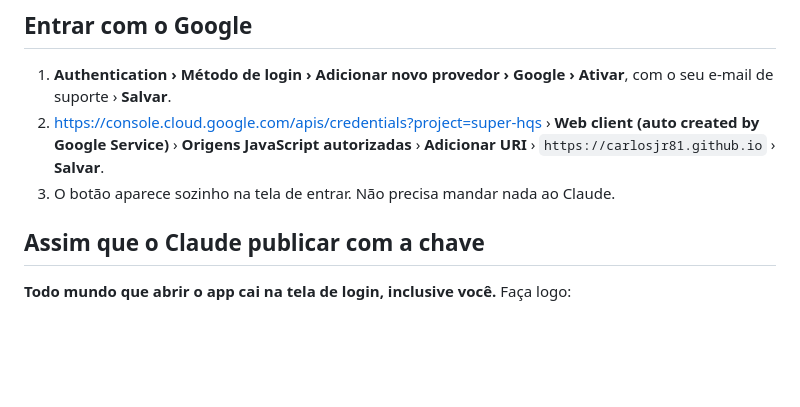
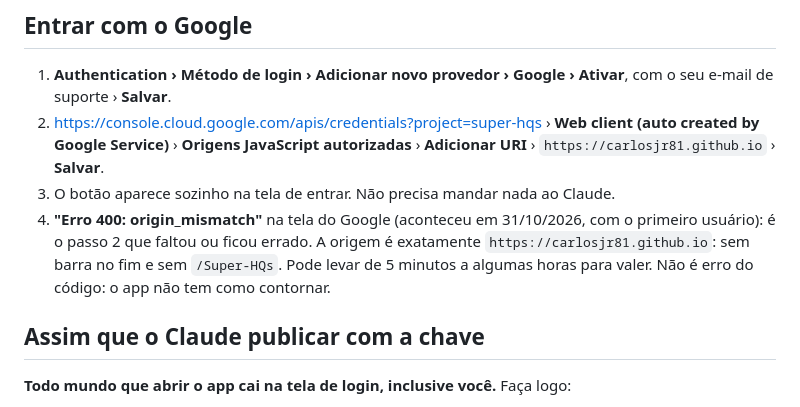
Before and after one commit to Carlosjr81/Super-HQs, a Markdown page: firebase/LEIA-ME.md, the part around the change. Drawn GitHub-style; blank space fills up the shorter version.

Commit message:
Firebase: o que fazer no origin_mismatch do Google
O primeiro usuário a entrar com o Google recebeu 'Erro 400:
origin_mismatch'. É a origem https://carlosjr81.github.io que falta nas
Origens JavaScript autorizadas do cliente OAuth do projeto super-hqs
(Google Cloud Console). Só o dono consegue mudar; o código está certo.

Co-Authored-By: Claude Opus 5.5 <noreply@anthropic.com>
Claude-Session: https://claude.ai/code/session_01LAA4pjEzSYq43xggkfZHGH

```diff
--- a/firebase/LEIA-ME.md
+++ b/firebase/LEIA-ME.md
@@ -42,6 +42,11 @@ deixam apagar). Esvaziar `FIREBASE_ACESSO` desliga o login (emergência).
    client (auto created by Google Service)** › **Origens JavaScript
    autorizadas** › **Adicionar URI** › `https://carlosjr81.github.io` › **Salvar**.
 3. O botão aparece sozinho na tela de entrar. Não precisa mandar nada ao Claude.
+4. **"Erro 400: origin_mismatch"** na tela do Google (aconteceu em 31/10/2026,
+   com o primeiro usuário): é o passo 2 que faltou ou ficou errado. A origem é
+   exatamente `https://carlosjr81.github.io`: sem barra no fim e sem
+   `/Super-HQs`. Pode levar de 5 minutos a algumas horas para valer. Não é
+   erro do código: o app não tem como contornar.
 
 ## Assim que o Claude publicar com a chave
 
```
